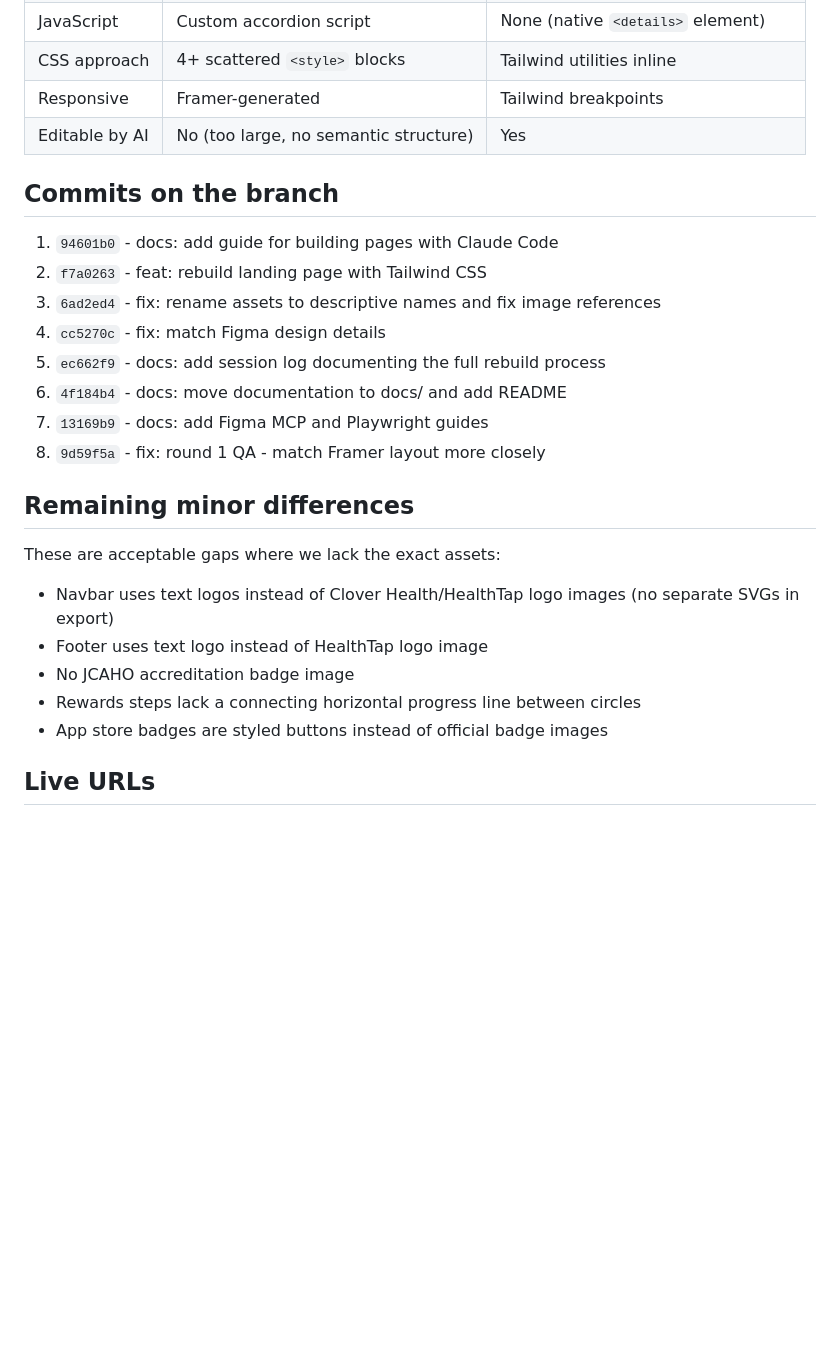
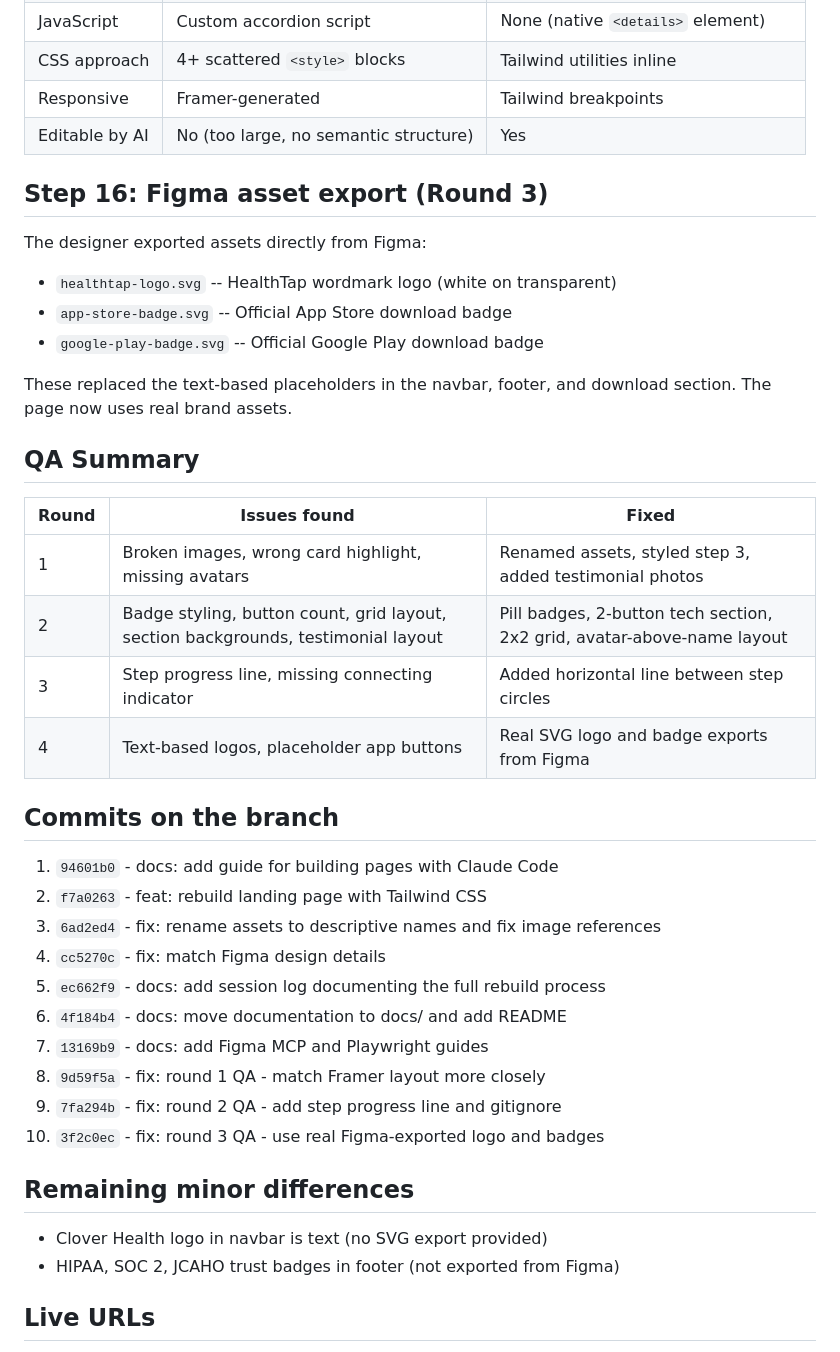
Before and after one commit to asivura/figma-framer-claude, a Markdown page: docs/session-log.md, the part around the change. Rendered like a GitHub page; blank space fills up the shorter version.

Commit message:
docs: update session log with QA rounds 3-4 and final status

```diff
--- a/docs/session-log.md
+++ b/docs/session-log.md
@@ -165,6 +165,25 @@ Used Playwright to screenshot both the Framer original (`intelligent-gecko-26447
 | Responsive | Framer-generated | Tailwind breakpoints |
 | Editable by AI | No (too large, no semantic structure) | Yes |
 
+## Step 16: Figma asset export (Round 3)
+
+The designer exported assets directly from Figma:
+
+- `healthtap-logo.svg` -- HealthTap wordmark logo (white on transparent)
+- `app-store-badge.svg` -- Official App Store download badge
+- `google-play-badge.svg` -- Official Google Play download badge
+
+These replaced the text-based placeholders in the navbar, footer, and download section. The page now uses real brand assets.
+
+## QA Summary
+
+| Round | Issues found | Fixed |
+|---|---|---|
+| 1 | Broken images, wrong card highlight, missing avatars | Renamed assets, styled step 3, added testimonial photos |
+| 2 | Badge styling, button count, grid layout, section backgrounds, testimonial layout | Pill badges, 2-button tech section, 2x2 grid, avatar-above-name layout |
+| 3 | Step progress line, missing connecting indicator | Added horizontal line between step circles |
+| 4 | Text-based logos, placeholder app buttons | Real SVG logo and badge exports from Figma |
+
 ## Commits on the branch
 
 1. `94601b0` - docs: add guide for building pages with Claude Code
@@ -175,16 +194,13 @@ Used Playwright to screenshot both the Framer original (`intelligent-gecko-26447
 6. `4f184b4` - docs: move documentation to docs/ and add README
 7. `13169b9` - docs: add Figma MCP and Playwright guides
 8. `9d59f5a` - fix: round 1 QA - match Framer layout more closely
+9. `7fa294b` - fix: round 2 QA - add step progress line and gitignore
+10. `3f2c0ec` - fix: round 3 QA - use real Figma-exported logo and badges
 
 ## Remaining minor differences
 
-These are acceptable gaps where we lack the exact assets:
-
-- Navbar uses text logos instead of Clover Health/HealthTap logo images (no separate SVGs in export)
-- Footer uses text logo instead of HealthTap logo image
-- No JCAHO accreditation badge image
-- Rewards steps lack a connecting horizontal progress line between circles
-- App store badges are styled buttons instead of official badge images
+- Clover Health logo in navbar is text (no SVG export provided)
+- HIPAA, SOC 2, JCAHO trust badges in footer (not exported from Figma)
 
 ## Live URLs
 
```
